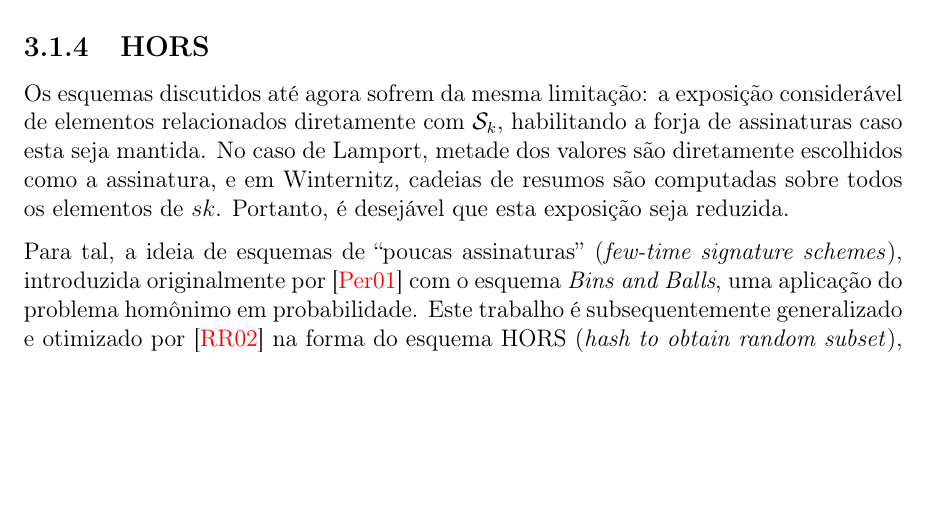
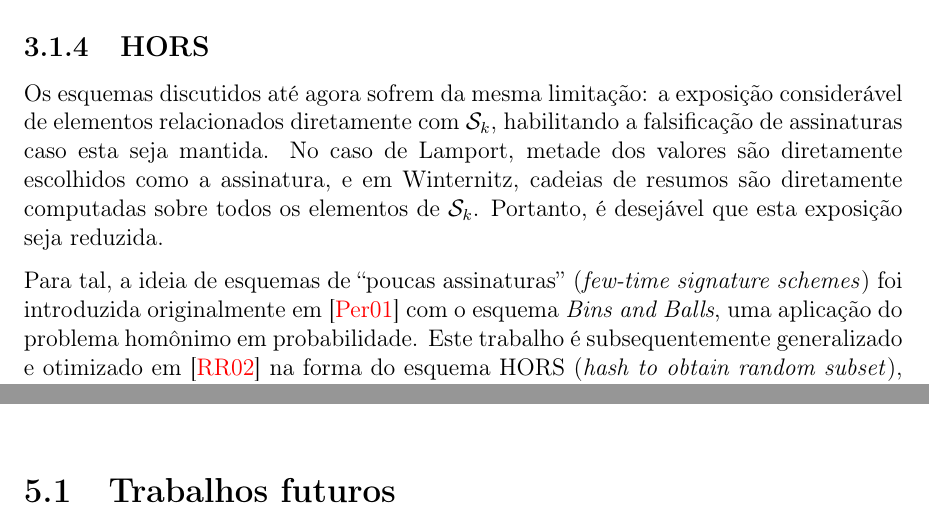
Before and after one commit to zambonin/bsc, a LaTeX document (bsc.tex): part of page 20 of 32 before the commit and two parts of pages 20 and 28 of 32 after it, the two joined at a grey line, cut so that both start at the same text, the shorter picture padded with empty space. Compiled offline with pdfLaTeX.

Commit message:
sharelatex: update bsc.tex from r18889 to r18903

```diff
--- a/bsc.tex
+++ b/bsc.tex
@@ -1091,16 +1091,16 @@ Intel), habilitando um grande ganho de desempenho no cômputo desta cifra.
 
 Os esquemas discutidos até agora sofrem da mesma limitação: a exposição
 considerável de elementos relacionados diretamente com $\sk{}$, habilitando
-a forja de assinaturas caso esta seja mantida. No caso de Lamport, metade
+a falsificação de assinaturas caso esta seja mantida. No caso de Lamport, metade
 dos valores são diretamente escolhidos como a assinatura, e em Winternitz,
-cadeias de resumos são computadas sobre todos os elementos de $sk{}$. Portanto,
+cadeias de resumos são diretamente computadas sobre todos os elementos de $\sk{}$. Portanto,
 é desejável que esta exposição seja reduzida.
 
 Para tal, a ideia de esquemas de ``poucas assinaturas'' (\emph{few-time signature
-schemes}), introduzida originalmente por~\cite{Perrig:2001:BOS:501983.501988}
+schemes}) foi introduzida originalmente em~\cite{Perrig:2001:BOS:501983.501988}
 com o esquema \emph{Bins and Balls}, uma aplicação do problema homônimo em
 probabilidade. Este trabalho é subsequentemente generalizado e otimizado
-por~\cite{Reyzin:2002:BBS:646039.678322} na forma do esquema HORS
+em~\cite{Reyzin:2002:BBS:646039.678322} na forma do esquema HORS
 (\emph{hash to obtain random subset}), onde o conteúdo da mensagem controla a
 seleção de elementos em uma lista de inteiros trivial, construindo subconjuntos
 distintos, distribuídos como assinaturas.
@@ -1390,6 +1390,8 @@ was already proposed in LM-OTS}
 
 \chapter{Conclusão}
 
+\section{Trabalhos futuros}
+
 \bibliographystyle{alpha}
 \bibliography{ref}
 
```
